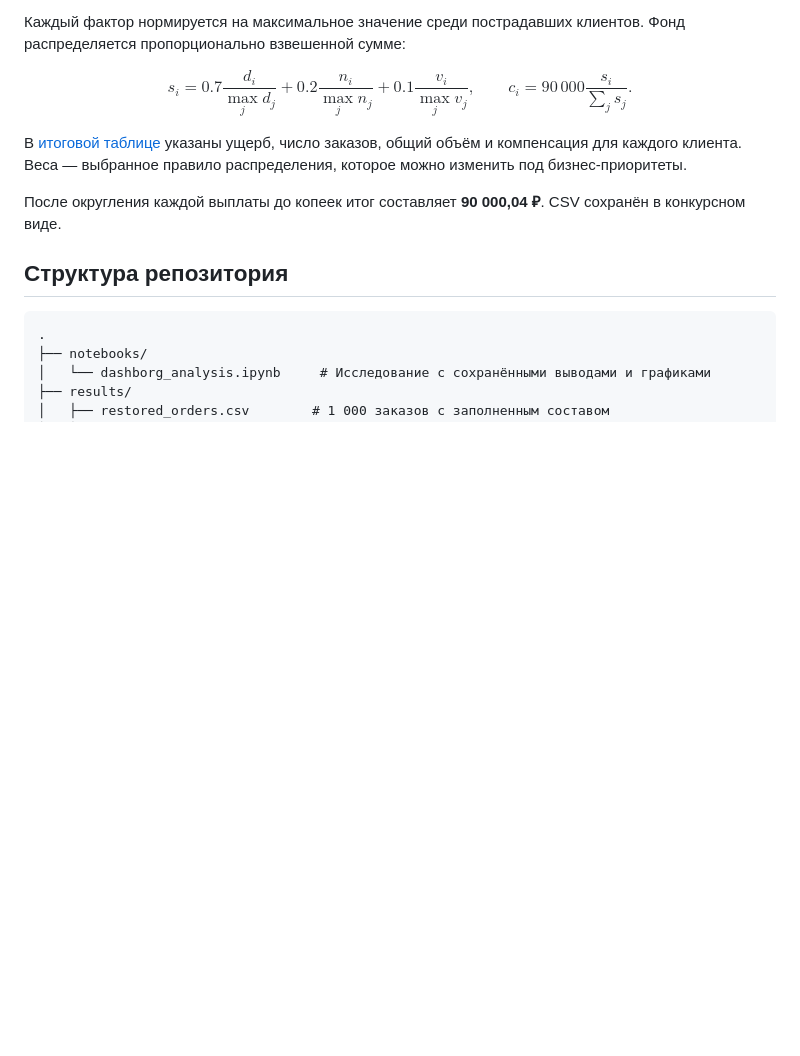
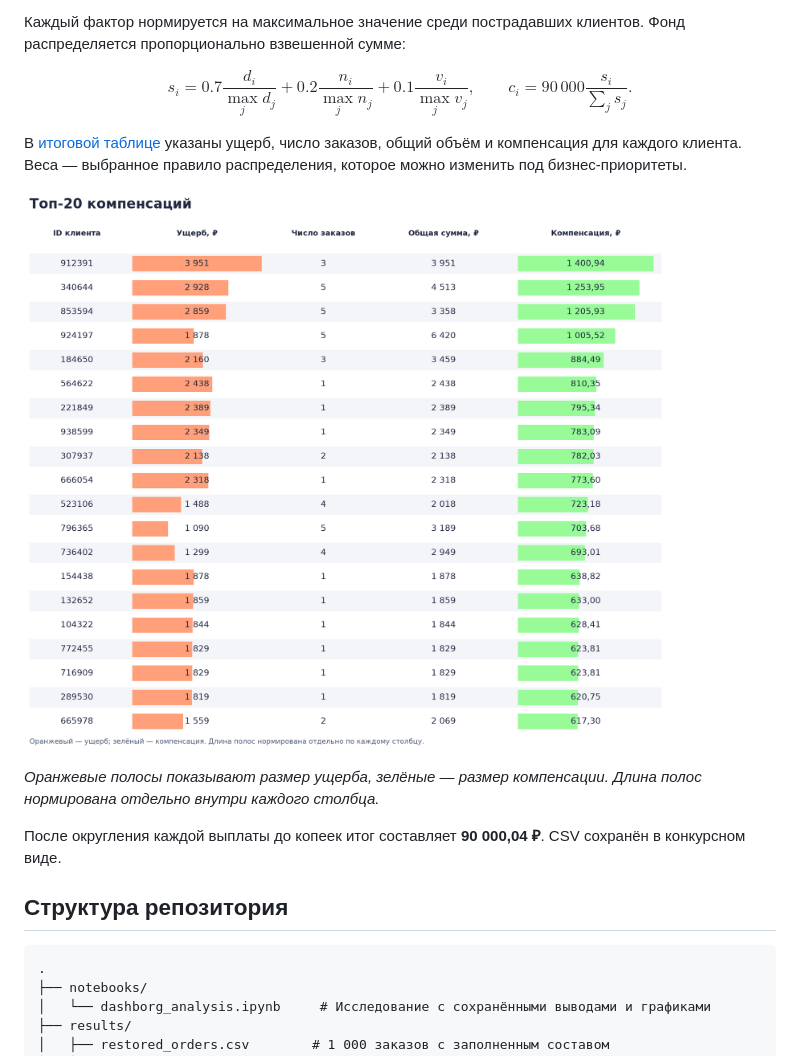
Before and after one commit to DilyaraKhakim/data-recovery-anomaly-detection-data-challenge-garage-eight, a Markdown page: README.md, the part around the change. Rendered like a GitHub page; pictures changed too: docs/images/compensation-top20.png (added); blank space fills up the shorter version.

Commit message:
Update compensation table formatting

```diff
--- a/README.md
+++ b/README.md
@@ -124,6 +124,10 @@ $$
 
 В [итоговой таблице](results/users_compensation.csv) указаны ущерб, число заказов, общий объём и компенсация для каждого клиента. Веса — выбранное правило распределения, которое можно изменить под бизнес-приоритеты.
 
+![Топ-20 компенсаций: таблица с полосами ущерба и компенсации](docs/images/compensation-top20.png)
+
+*Оранжевые полосы показывают размер ущерба, зелёные — размер компенсации. Длина полос нормирована отдельно внутри каждого столбца.*
+
 После округления каждой выплаты до копеек итог составляет **90 000,04 ₽**. CSV сохранён в конкурсном виде.
 
 ## Структура репозитория
```
Also changed, not shown: 1 other file.
